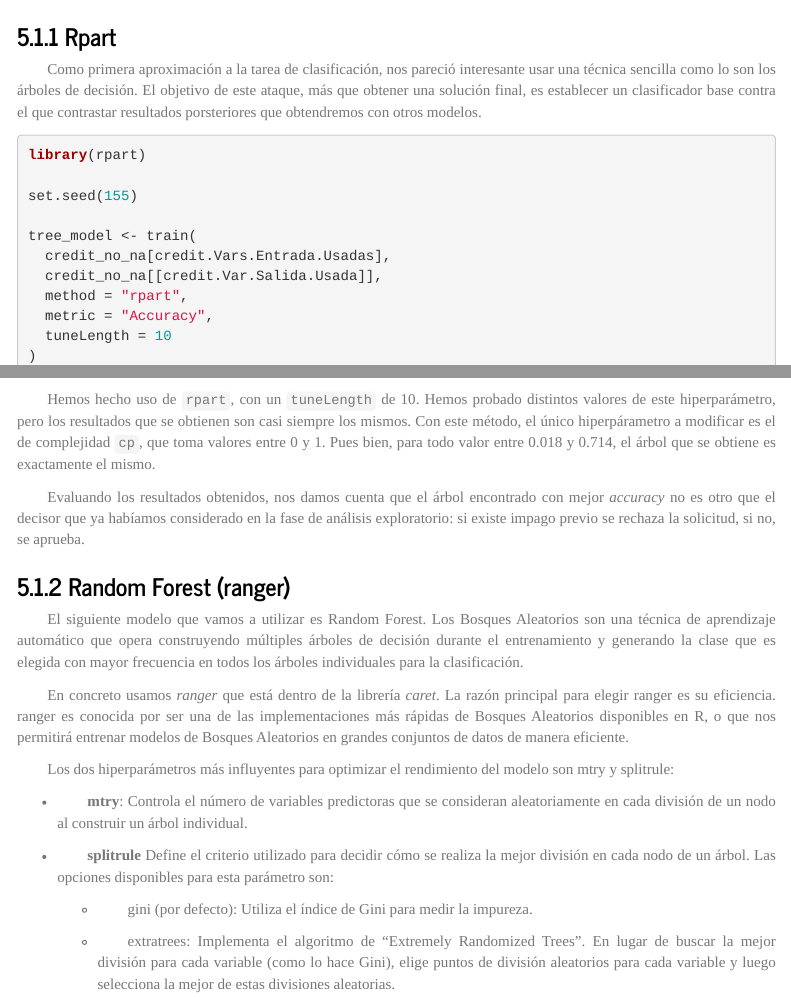
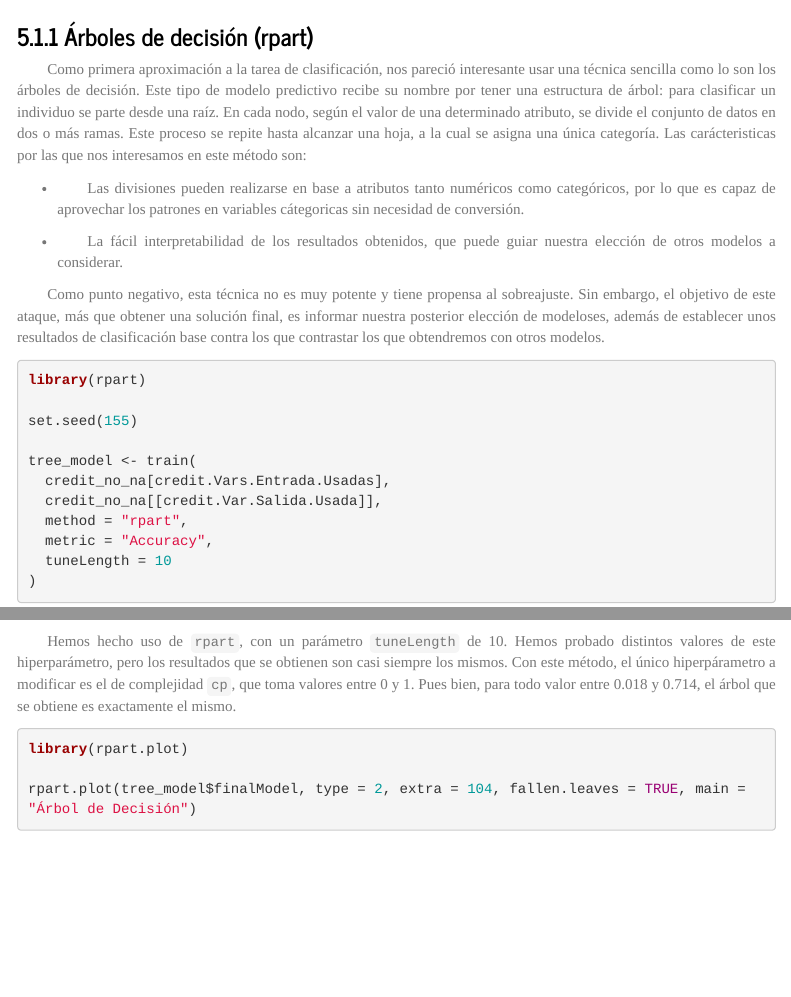
Before and after one commit to GinesCarrillo/PracticaAC, an R Markdown document (juandi2.rmd): the page in a window 1100 px wide, from 11410 px down, and a second part further down, joined at a grey line. Rendered offline with R 4.5, knitr and Pandoc, with nearby package versions; some code elsewhere in the file could not run offline; menus at the side of the page are left out.

Commit message:
Rpart terminado

````diff
--- a/juandi2.rmd
+++ b/juandi2.rmd
@@ -1213,11 +1213,27 @@ for (var in vars_categoricas) {
 sum(is.na(df_rf))  # debe ser 0
 ```
 
-### Rpart
-
-Como primera aproximación a la tarea de clasificación, nos pareció interesante usar una técnica sencilla como
-lo son los árboles de decisión. El objetivo de este ataque, más que obtener una solución final, es establecer
-un clasificador base contra el que contrastar resultados porsteriores que obtendremos con otros modelos.
+### Árboles de decisión (rpart)
+
+Como primera aproximación a la tarea de clasificación, nos pareció interesante usar una técnica
+sencilla como lo son los árboles de decisión. Este tipo de modelo predictivo recibe su nombre por
+tener una estructura de árbol: para clasificar un individuo se parte desde una raíz. En cada nodo,
+según el valor de una determinado atributo, se divide el conjunto de datos en dos o más ramas.
+Este proceso se repite hasta alcanzar una hoja, a la cual se asigna una única categoría.
+Las carácteristicas por las que nos interesamos en este método son:
+
+- Las divisiones pueden realizarse en base a atributos
+tanto numéricos como categóricos, por lo que es capaz de aprovechar los patrones en variables
+cátegoricas sin necesidad de conversión.
+
+- La fácil interpretabilidad de los resultados obtenidos, que puede guiar nuestra elección de otros
+modelos a considerar.
+
+Como punto negativo, esta técnica no es muy potente y tiene propensa al sobreajuste.
+Sin embargo, el objetivo de este ataque, más que obtener una solución final, es informar nuestra
+posterior elección de modeloses, además de establecer unos resultados de clasificación base contra
+los que contrastar los que obtendremos con otros modelos.
+
 ```{r}
 library(rpart)
 
@@ -1242,12 +1253,18 @@ Hemos hecho uso de `rpart`, con un `tuneLength` de 10. Hemos probado distintos v
+Hemos hecho uso de `rpart`, con un parámetro `tuneLength` de 10. Hemos probado distintos valores
 de este hiperparámetro, pero los resultados que se obtienen son casi siempre los mismos.
 Con este método, el único hiperpárametro a modificar es el de complejidad `cp`, que toma
 valores entre 0 y 1. Pues bien, para todo valor entre 0.018 y 0.714, el árbol que se obtiene
 es exactamente el mismo.
 
+```{r}
+library(rpart.plot)
+
+rpart.plot(tree_model$finalModel, type = 2, extra = 104, fallen.leaves = TRUE, main = "Árbol de Decisión")
+```
+
 Evaluando los resultados obtenidos, nos damos cuenta que el árbol encontrado con mejor *accuracy* no es otro
 que el decisor que ya habíamos considerado en la fase de análisis exploratorio: si existe impago previo se rechaza
 la solicitud, si no, se aprueba.
-
 ### Random Forest (ranger)
 
 El siguiente modelo que vamos a utilizar es Random Forest.
````
Also changed, not shown: juandi2.rmd (9 more changed lines).
